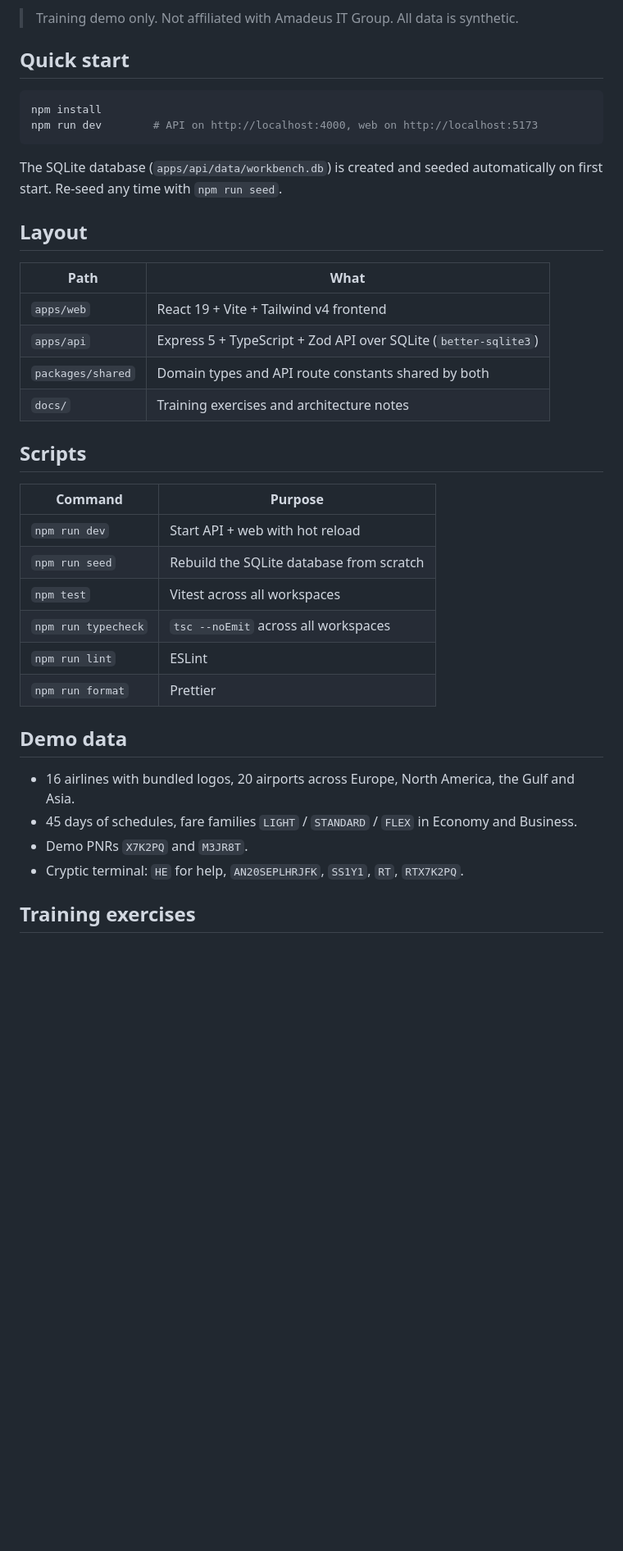
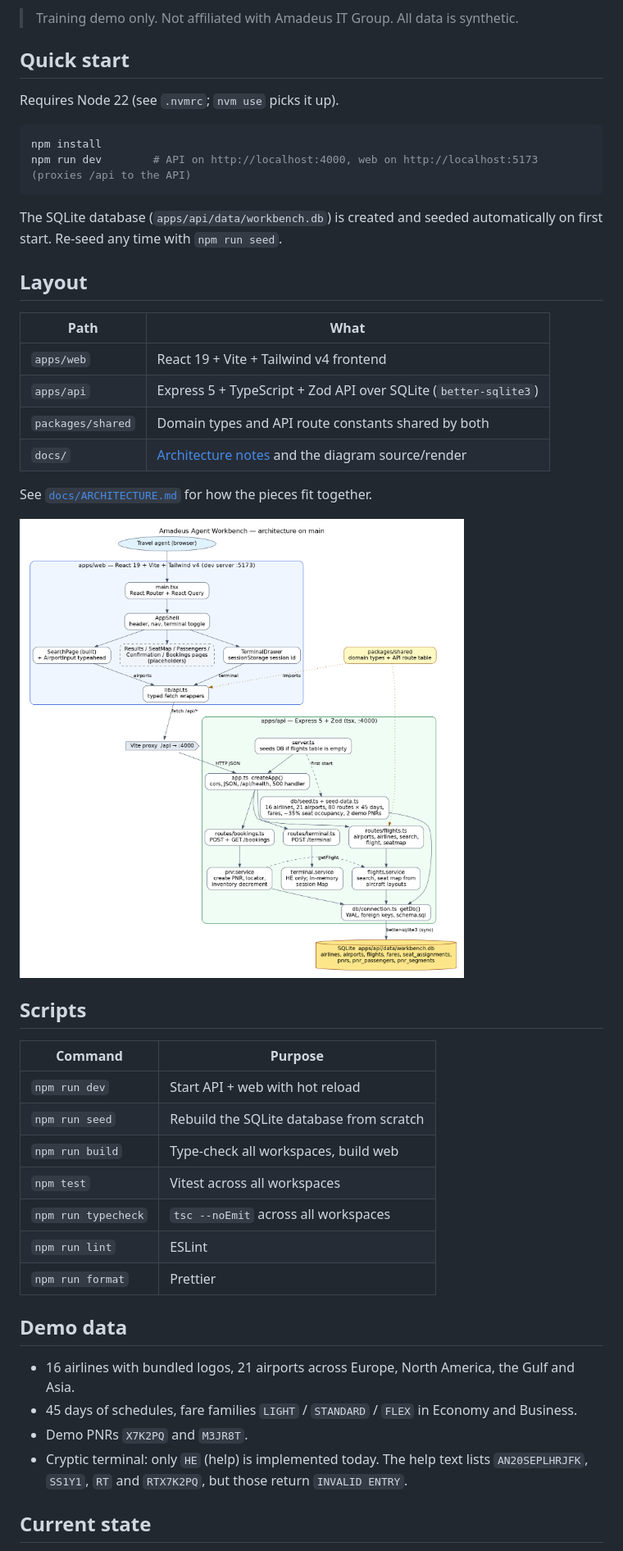
Before and after one commit to COG-GTM/amadeus-agent-workbench, a Markdown page: README.md, the part around one of its changes. Shown at 82% size. GitHub-like rendering; pictures changed too: docs/diagrams/architecture.png (added); blank space fills up the shorter version.

Commit message:
Add architecture doc and diagram; fix README layout and setup text
Co-Authored-By: taylor.curran <taylorcurranagtc@gmail.com>

````diff
--- a/README.md
+++ b/README.md
@@ -7,9 +7,11 @@ cryptic-command terminal panel alongside the modern GUI. Built as a training dem
 
 ## Quick start
 
+Requires Node 22 (see `.nvmrc`; `nvm use` picks it up).
+
 ```bash
 npm install
-npm run dev        # API on http://localhost:4000, web on http://localhost:5173
+npm run dev        # API on http://localhost:4000, web on http://localhost:5173 (proxies /api to the API)
 ```
 
 The SQLite database (`apps/api/data/workbench.db`) is created and seeded automatically on first start.
@@ -17,12 +19,16 @@ Re-seed any time with `npm run seed`.
 
 ## Layout
 
-| Path              | What                                                             |
-| ----------------- | ---------------------------------------------------------------- |
-| `apps/web`        | React 19 + Vite + Tailwind v4 frontend                           |
-| `apps/api`        | Express 5 + TypeScript + Zod API over SQLite (`better-sqlite3`)  |
-| `packages/shared` | Domain types and API route constants shared by both              |
-| `docs/`           | Training exercises and architecture notes                        |
+| Path              | What                                                                     |
+| ----------------- | ------------------------------------------------------------------------ |
+| `apps/web`        | React 19 + Vite + Tailwind v4 frontend                                   |
+| `apps/api`        | Express 5 + TypeScript + Zod API over SQLite (`better-sqlite3`)          |
+| `packages/shared` | Domain types and API route constants shared by both                      |
+| `docs/`           | [Architecture notes](docs/ARCHITECTURE.md) and the diagram source/render |
+
+See [`docs/ARCHITECTURE.md`](docs/ARCHITECTURE.md) for how the pieces fit together.
+
+![Architecture diagram](docs/diagrams/architecture.png)
 
 ## Scripts
 
@@ -30,6 +36,7 @@ Re-seed any time with `npm run seed`.
 | ------------------- | ---------------------------------------- |
 | `npm run dev`       | Start API + web with hot reload          |
 | `npm run seed`      | Rebuild the SQLite database from scratch |
+| `npm run build`     | Type-check all workspaces, build web     |
 | `npm test`          | Vitest across all workspaces             |
 | `npm run typecheck` | `tsc --noEmit` across all workspaces     |
 | `npm run lint`      | ESLint                                   |
@@ -37,10 +44,11 @@ Re-seed any time with `npm run seed`.
 
 ## Demo data
 
-- 16 airlines with bundled logos, 20 airports across Europe, North America, the Gulf and Asia.
+- 16 airlines with bundled logos, 21 airports across Europe, North America, the Gulf and Asia.
 - 45 days of schedules, fare families `LIGHT` / `STANDARD` / `FLEX` in Economy and Business.
 - Demo PNRs `X7K2PQ` and `M3JR8T`.
-- Cryptic terminal: `HE` for help, `AN20SEPLHRJFK`, `SS1Y1`, `RT`, `RTX7K2PQ`.
+- Cryptic terminal: only `HE` (help) is implemented today. The help text lists `AN20SEPLHRJFK`, `SS1Y1`, `RT` and
+  `RTX7K2PQ`, but those return `INVALID ENTRY`.
 
-## Training exercises
+## Current state
 
````
Also changed, not shown: other parts of README.md (+2 -1 lines), docs/ARCHITECTURE.md (added, +97 -0 lines), 3 other files.
